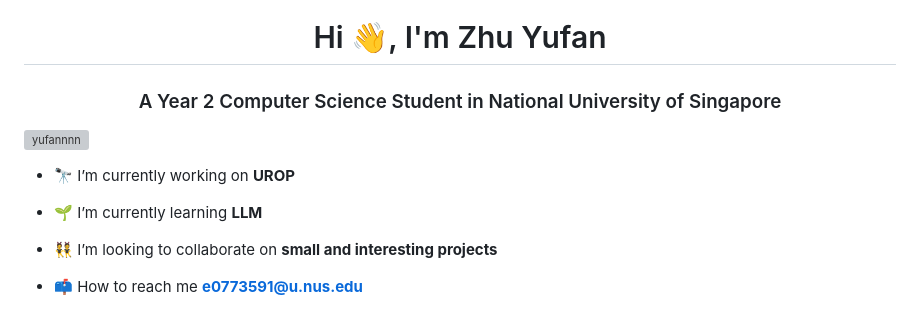
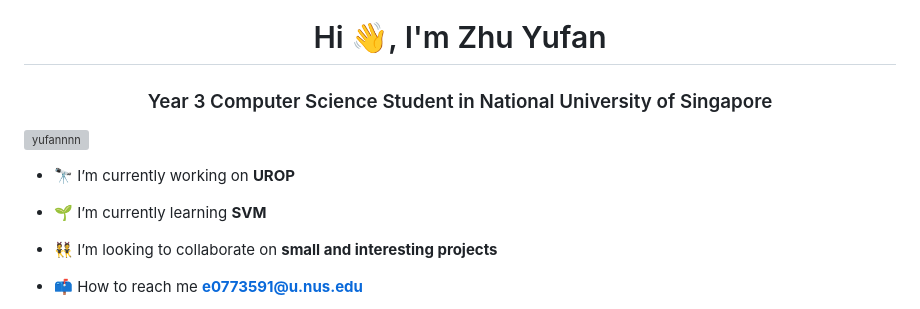
Before and after one commit to Yufannnn/Yufannnn, a Markdown page: README.md, the part around the change. Rendered like a GitHub page; grey boxes are pictures that could not be loaded.

```diff
--- a/README.md
+++ b/README.md
@@ -1,13 +1,13 @@
 <img align="right" alt="Coding" width="400" src="https://raw.githubusercontent.com/TheDudeThatCode/TheDudeThatCode/master/Assets/Designer.gif">
 
 <h1 align="center">Hi 👋, I'm Zhu Yufan</h1>
-<h3 align="center">A Year 2 Computer Science Student in National University of Singapore</h3>
+<h3 align="center">Year 3 Computer Science Student in National University of Singapore</h3>
 
 <p align="left"> <img src="https://komarev.com/ghpvc/?username=yufannnn&label=Profile%20views&color=0e75b6&style=flat" alt="yufannnn" /> </p>
 
 - 🔭 I’m currently working on **UROP**
 
-- 🌱 I’m currently learning **LLM**
+- 🌱 I’m currently learning **SVM**
 
 - 👯 I’m looking to collaborate on **small and interesting projects**
 
```
